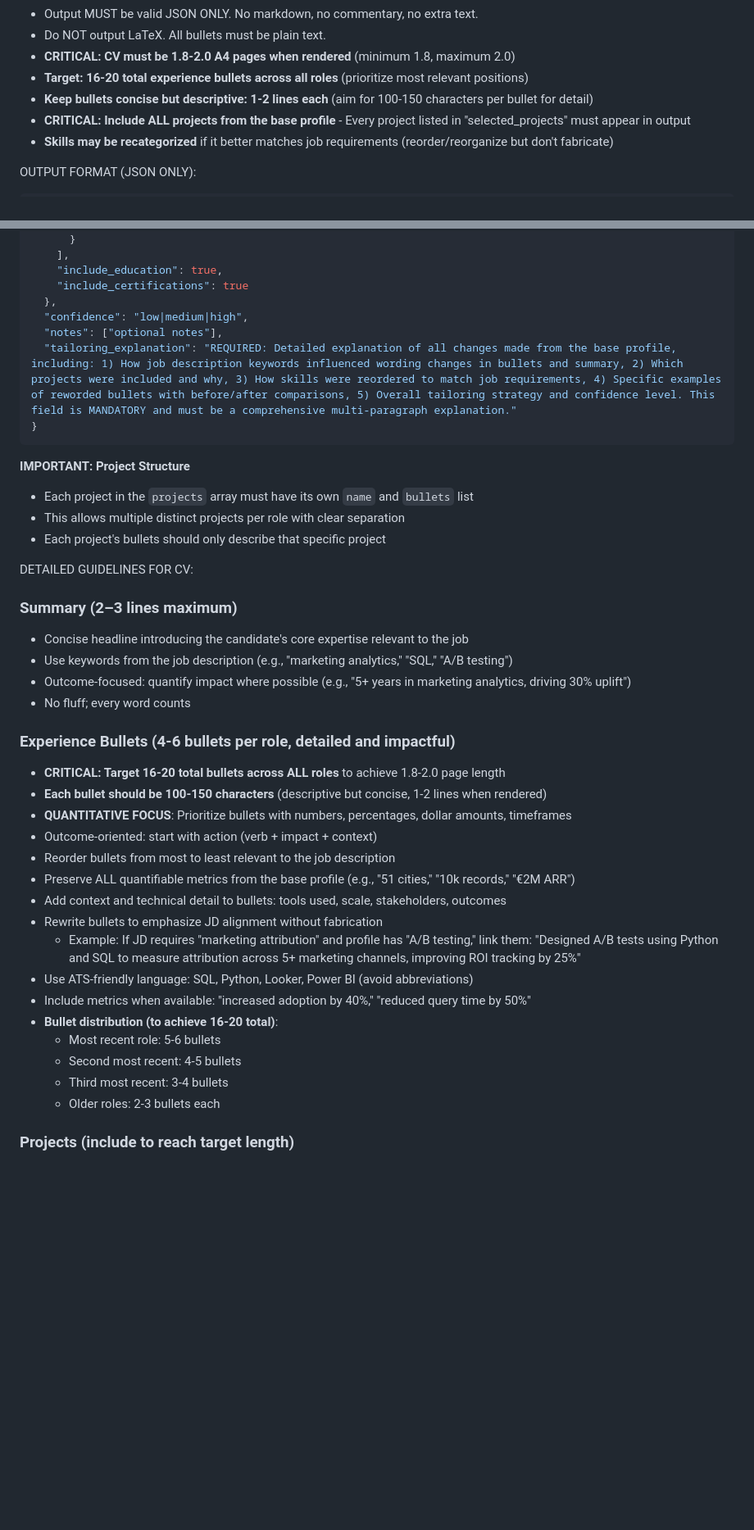
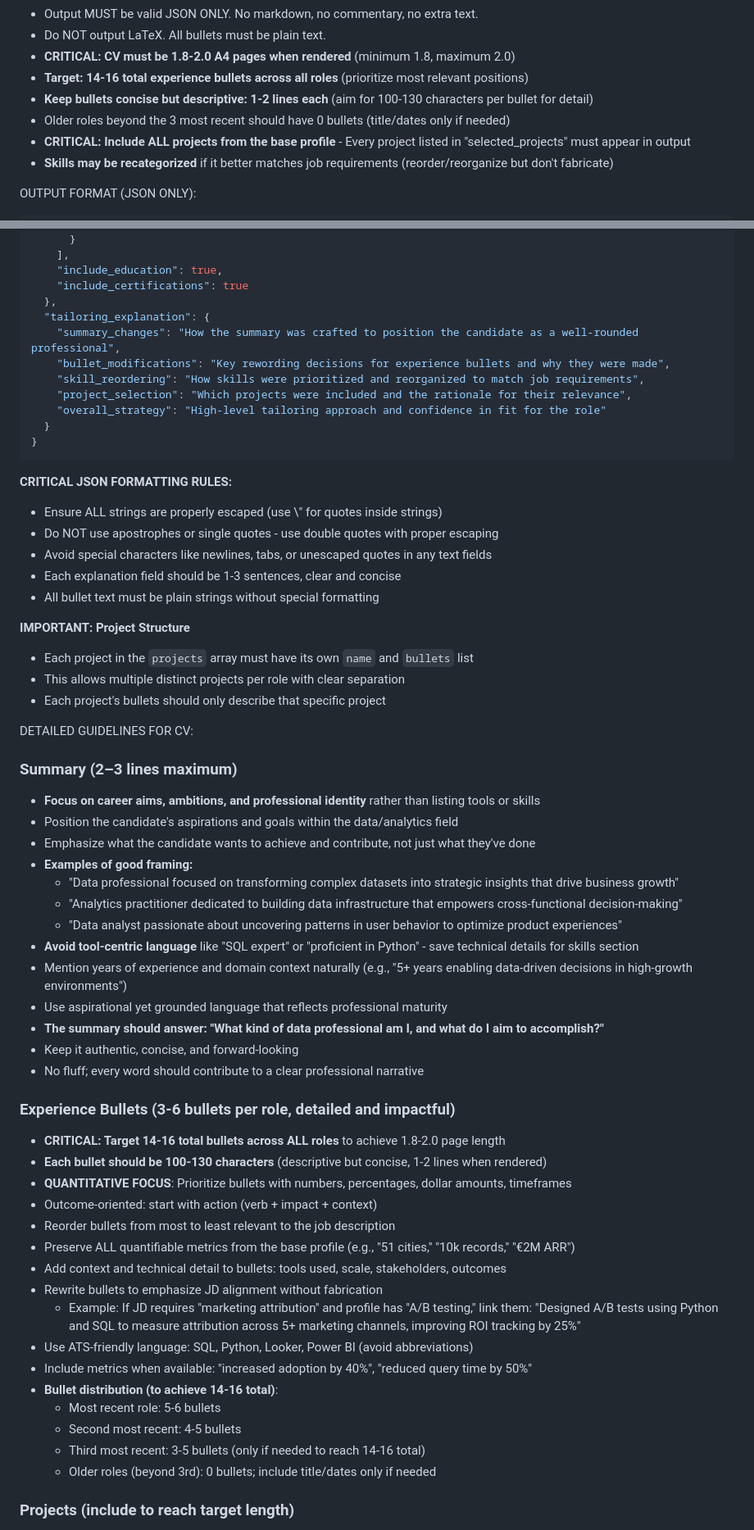
Before and after one commit to srdpsrknth/cv-tailor, a Markdown page: backend/prompts/tailor_cv_prompt.md, 2 parts joined by grey strips. Shown at 82% size. GitHub-like rendering; blank space fills up the shorter version.

Commit message:
Improve CV summary to focus on career aims and professional identity
- Changed from tool-centric language to aspirational framing
- Focus on what candidate wants to achieve, not just skills
- Avoid listing technical tools in summary (SQL, Python, etc.)
- Added examples of good aspirational framing
- Implemented structured tailoring explanation with 5 fields

````diff
--- a/backend/prompts/tailor_cv_prompt.md
+++ b/backend/prompts/tailor_cv_prompt.md
@@ -13,8 +13,9 @@ STRICT RULES FOR CV TAILORING:
 - Output MUST be valid JSON ONLY. No markdown, no commentary, no extra text.
 - Do NOT output LaTeX. All bullets must be plain text.
 - **CRITICAL: CV must be 1.8-2.0 A4 pages when rendered** (minimum 1.8, maximum 2.0)
-- **Target: 16-20 total experience bullets across all roles** (prioritize most relevant positions)
-- **Keep bullets concise but descriptive: 1-2 lines each** (aim for 100-150 characters per bullet for detail)
+- **Target: 14-16 total experience bullets across all roles** (prioritize most relevant positions)
+- **Keep bullets concise but descriptive: 1-2 lines each** (aim for 100-130 characters per bullet for detail)
+- Older roles beyond the 3 most recent should have 0 bullets (title/dates only if needed)
 - **CRITICAL: Include ALL projects from the base profile** - Every project listed in "selected_projects" must appear in output
 - **Skills may be recategorized** if it better matches job requirements (reorder/reorganize but don't fabricate)
 
@@ -45,11 +46,22 @@ OUTPUT FORMAT (JSON ONLY):
     "include_education": true,
     "include_certifications": true
   },
-  "confidence": "low|medium|high",
-  "notes": ["optional notes"],
-  "tailoring_explanation": "REQUIRED: Detailed explanation of all changes made from the base profile, including: 1) How job description keywords influenced wording changes in bullets and summary, 2) Which projects were included and why, 3) How skills were reordered to match job requirements, 4) Specific examples of reworded bullets with before/after comparisons, 5) Overall tailoring strategy and confidence level. This field is MANDATORY and must be a comprehensive multi-paragraph explanation."
+  "tailoring_explanation": {
+    "summary_changes": "How the summary was crafted to position the candidate as a well-rounded professional",
+    "bullet_modifications": "Key rewording decisions for experience bullets and why they were made",
+    "skill_reordering": "How skills were prioritized and reorganized to match job requirements",
+    "project_selection": "Which projects were included and the rationale for their relevance",
+    "overall_strategy": "High-level tailoring approach and confidence in fit for the role"
+  }
 }
 ```
+
+**CRITICAL JSON FORMATTING RULES:**
+- Ensure ALL strings are properly escaped (use \\" for quotes inside strings)
+- Do NOT use apostrophes or single quotes - use double quotes with proper escaping
+- Avoid special characters like newlines, tabs, or unescaped quotes in any text fields
+- Each explanation field should be 1-3 sentences, clear and concise
+- All bullet text must be plain strings without special formatting
 
 **IMPORTANT: Project Structure**
 - Each project in the `projects` array must have its own `name` and `bullets` list
@@ -59,14 +71,23 @@ OUTPUT FORMAT (JSON ONLY):
 DETAILED GUIDELINES FOR CV:
 
 ### Summary (2–3 lines maximum)
-- Concise headline introducing the candidate's core expertise relevant to the job
-- Use keywords from the job description (e.g., "marketing analytics," "SQL," "A/B testing")
-- Outcome-focused: quantify impact where possible (e.g., "5+ years in marketing analytics, driving 30% uplift")
-- No fluff; every word counts
+- **Focus on career aims, ambitions, and professional identity** rather than listing tools or skills
+- Position the candidate's aspirations and goals within the data/analytics field
+- Emphasize what the candidate wants to achieve and contribute, not just what they've done
+- **Examples of good framing:**
+  - "Data professional focused on transforming complex datasets into strategic insights that drive business growth"
+  - "Analytics practitioner dedicated to building data infrastructure that empowers cross-functional decision-making"
+  - "Data analyst passionate about uncovering patterns in user behavior to optimize product experiences"
+- **Avoid tool-centric language** like "SQL expert" or "proficient in Python" - save technical details for skills section
+- Mention years of experience and domain context naturally (e.g., "5+ years enabling data-driven decisions in high-growth environments")
+- Use aspirational yet grounded language that reflects professional maturity
+- **The summary should answer: "What kind of data professional am I, and what do I aim to accomplish?"**
+- Keep it authentic, concise, and forward-looking
+- No fluff; every word should contribute to a clear professional narrative
 
-### Experience Bullets (4-6 bullets per role, detailed and impactful)
-- **CRITICAL: Target 16-20 total bullets across ALL roles** to achieve 1.8-2.0 page length
-- **Each bullet should be 100-150 characters** (descriptive but concise, 1-2 lines when rendered)
+### Experience Bullets (3-6 bullets per role, detailed and impactful)
+- **CRITICAL: Target 14-16 total bullets across ALL roles** to achieve 1.8-2.0 page length
+- **Each bullet should be 100-130 characters** (descriptive but concise, 1-2 lines when rendered)
 - **QUANTITATIVE FOCUS**: Prioritize bullets with numbers, percentages, dollar amounts, timeframes
 - Outcome-oriented: start with action (verb + impact + context)
 - Reorder bullets from most to least relevant to the job description
@@ -75,12 +96,12 @@ DETAILED GUIDELINES FOR CV:
 - Rewrite bullets to emphasize JD alignment without fabrication
   - Example: If JD requires "marketing attribution" and profile has "A/B testing," link them: "Designed A/B tests using Python and SQL to measure attribution across 5+ marketing channels, improving ROI tracking by 25%"
 - Use ATS-friendly language: SQL, Python, Looker, Power BI (avoid abbreviations)
-- Include metrics when available: "increased adoption by 40%," "reduced query time by 50%"
-- **Bullet distribution (to achieve 16-20 total)**:
+- Include metrics when available: "increased adoption by 40%", "reduced query time by 50%"
+- **Bullet distribution (to achieve 14-16 total)**:
   - Most recent role: 5-6 bullets
   - Second most recent: 4-5 bullets
-  - Third most recent: 3-4 bullets
-  - Older roles: 2-3 bullets each
+  - Third most recent: 3-5 bullets (only if needed to reach 14-16 total)
+  - Older roles (beyond 3rd): 0 bullets; include title/dates only if needed
 
 ### Projects (include to reach target length)
 - **CRITICAL: Include ALL projects from base profile's "selected_projects"** - do not drop any projects
````
Also changed, not shown: other parts of backend/prompts/tailor_cv_prompt.md (+2 -1 lines).
